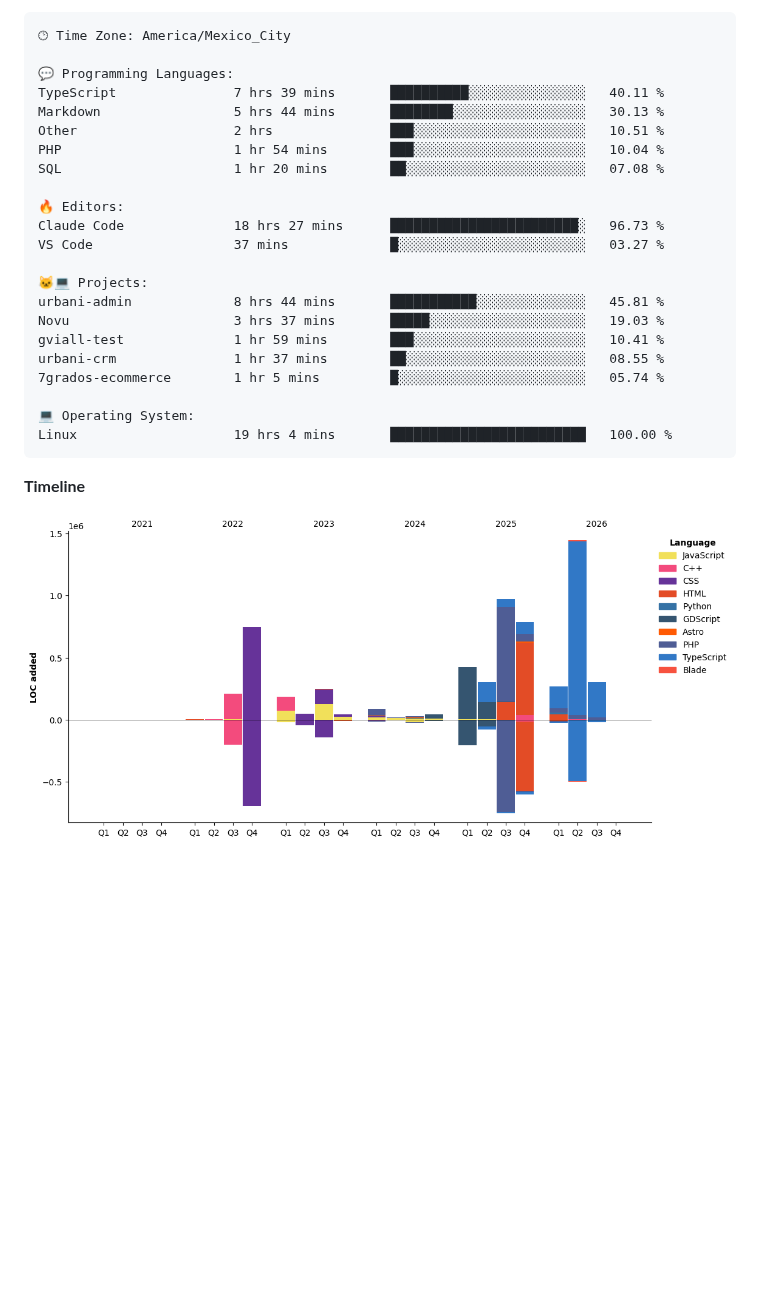
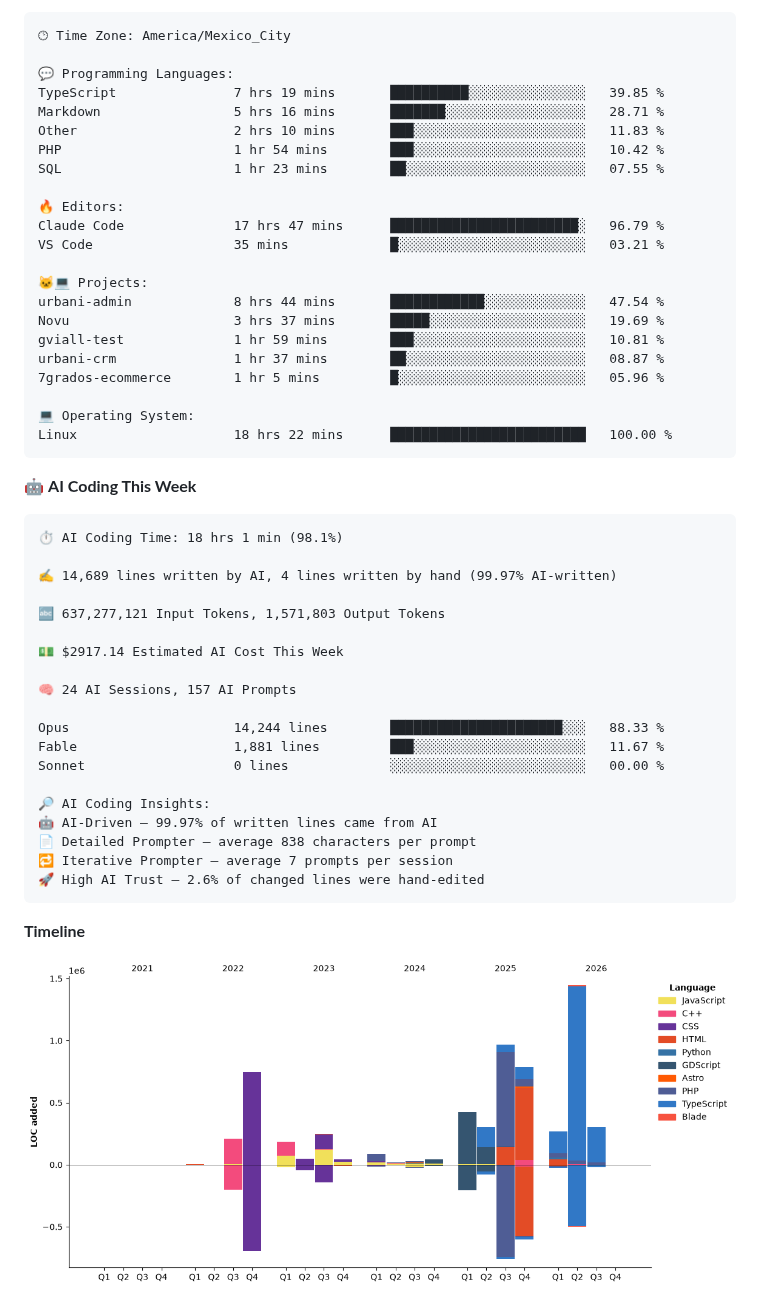
Before and after one commit to Fernando-Mauro/Fernando-Mauro, a Markdown page: readme.md, the part around one of its changes. Rendered like a GitHub page; pictures changed too: assets/bar_graph.png; blank space fills up the shorter version.

Commit message:
Updated with Dev Metrics

````diff
--- a/readme.md
+++ b/readme.md
@@ -77,25 +79,49 @@ Sunday                   893 commits         ██░░░░░░░░░
 🕑︎ Time Zone: America/Mexico_City
 
 💬 Programming Languages:
-TypeScript               7 hrs 39 mins       ██████████░░░░░░░░░░░░░░░   40.11 %
-Markdown                 5 hrs 44 mins       ████████░░░░░░░░░░░░░░░░░   30.13 %
-Other                    2 hrs               ███░░░░░░░░░░░░░░░░░░░░░░   10.51 %
-PHP                      1 hr 54 mins        ███░░░░░░░░░░░░░░░░░░░░░░   10.04 %
-SQL                      1 hr 20 mins        ██░░░░░░░░░░░░░░░░░░░░░░░   07.08 %
+TypeScript               7 hrs 19 mins       ██████████░░░░░░░░░░░░░░░   39.85 %
+Markdown                 5 hrs 16 mins       ███████░░░░░░░░░░░░░░░░░░   28.71 %
+Other                    2 hrs 10 mins       ███░░░░░░░░░░░░░░░░░░░░░░   11.83 %
+PHP                      1 hr 54 mins        ███░░░░░░░░░░░░░░░░░░░░░░   10.42 %
+SQL                      1 hr 23 mins        ██░░░░░░░░░░░░░░░░░░░░░░░   07.55 %
 
 🔥 Editors:
-Claude Code              18 hrs 27 mins      ████████████████████████░   96.73 %
-VS Code                  37 mins             █░░░░░░░░░░░░░░░░░░░░░░░░   03.27 %
+Claude Code              17 hrs 47 mins      ████████████████████████░   96.79 %
+VS Code                  35 mins             █░░░░░░░░░░░░░░░░░░░░░░░░   03.21 %
 
 🐱‍💻 Projects:
-urbani-admin             8 hrs 44 mins       ███████████░░░░░░░░░░░░░░   45.81 %
-Novu                     3 hrs 37 mins       █████░░░░░░░░░░░░░░░░░░░░   19.03 %
-gviall-test              1 hr 59 mins        ███░░░░░░░░░░░░░░░░░░░░░░   10.41 %
-urbani-crm               1 hr 37 mins        ██░░░░░░░░░░░░░░░░░░░░░░░   08.55 %
-7grados-ecommerce        1 hr 5 mins         █░░░░░░░░░░░░░░░░░░░░░░░░   05.74 %
+urbani-admin             8 hrs 44 mins       ████████████░░░░░░░░░░░░░   47.54 %
+Novu                     3 hrs 37 mins       █████░░░░░░░░░░░░░░░░░░░░   19.69 %
+gviall-test              1 hr 59 mins        ███░░░░░░░░░░░░░░░░░░░░░░   10.81 %
+urbani-crm               1 hr 37 mins        ██░░░░░░░░░░░░░░░░░░░░░░░   08.87 %
+7grados-ecommerce        1 hr 5 mins         █░░░░░░░░░░░░░░░░░░░░░░░░   05.96 %
 
 💻 Operating System:
-Linux                    19 hrs 4 mins       █████████████████████████   100.00 %
+Linux                    18 hrs 22 mins      █████████████████████████   100.00 %
+```
+
+🤖 **AI Coding This Week**
+
+```text
+⏱ AI Coding Time: 18 hrs 1 min (98.1%)
+
+✍️ 14,689 lines written by AI, 4 lines written by hand (99.97% AI-written)
+
+🔤 637,277,121 Input Tokens, 1,571,803 Output Tokens
+
+💵 $2917.14 Estimated AI Cost This Week
+
+🧠 24 AI Sessions, 157 AI Prompts
+
+Opus                     14,244 lines        ██████████████████████░░░   88.33 %
+Fable                    1,881 lines         ███░░░░░░░░░░░░░░░░░░░░░░   11.67 %
+Sonnet                   0 lines             ░░░░░░░░░░░░░░░░░░░░░░░░░   00.00 %
+
+🔎 AI Coding Insights:
+🤖 AI-Driven — 99.97% of written lines came from AI
+📄 Detailed Prompter — average 838 characters per prompt
+🔁 Iterative Prompter — average 7 prompts per session
+🚀 High AI Trust — 2.6% of changed lines were hand-edited
 ```
 
 **Timeline**
````
Also changed, not shown: other parts of readme.md (+4 -2 lines).
